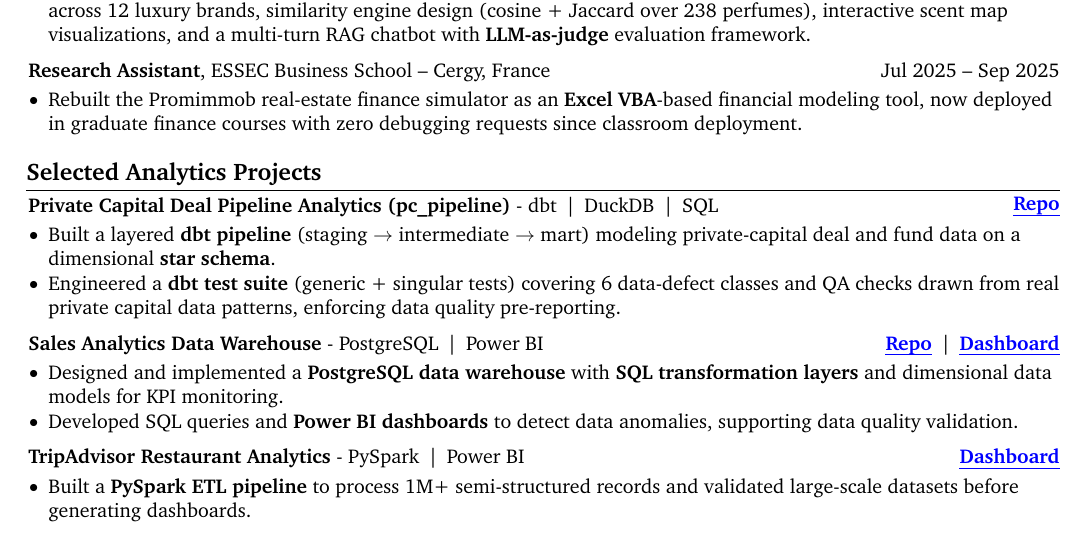
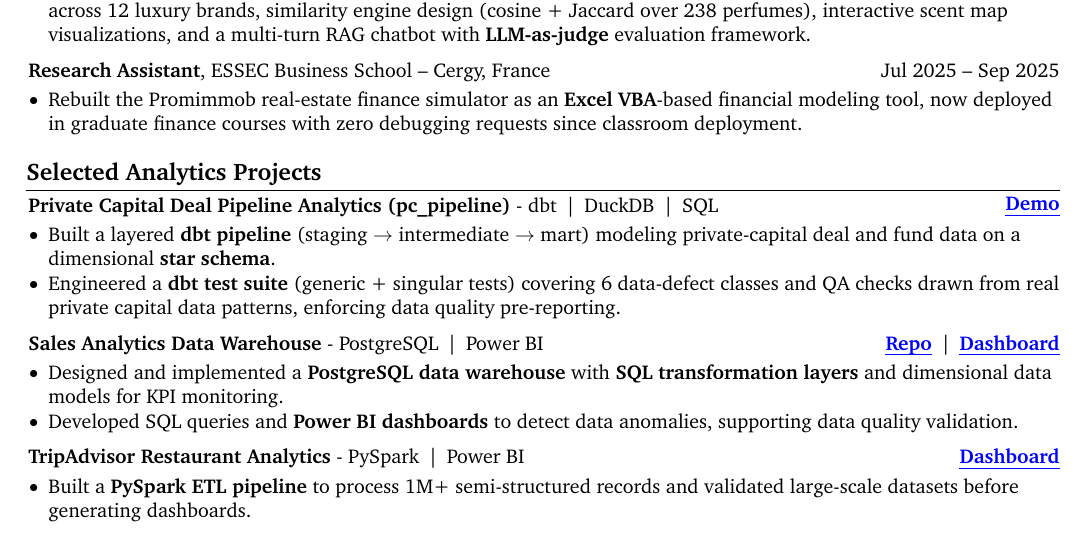
Before and after one commit to Krishuang-1116/cv-latex, a LaTeX CV (resume_base.tex): part of the page, cut so that both start at the same text. Compiled offline with pdfLaTeX.

Commit message:
fix: pc_pipeline link label Repo -> Demo
The link already pointed at the GitHub Pages demo, so the label was wrong.
Same fix as on main.

One page confirmed in Tectonic/XCharter: last baseline 712.1 pt.

Co-Authored-By: Claude Opus 5 <noreply@anthropic.com>

```diff
--- a/resume_base.tex
+++ b/resume_base.tex
@@ -364,7 +364,7 @@ Analytics Engineer profile combining private capital domain depth (BNP Paribas S
 
     \section{Selected Analytics Projects}
         \begin{twocolentry}{
-        \stronglink{https://krishuang-1116.github.io/private_capital_pipeline/}{Repo}
+        \stronglink{https://krishuang-1116.github.io/private_capital_pipeline/}{Demo}
     }
         \textbf{Private Capital Deal Pipeline Analytics (pc\_pipeline)} -
         dbt \,|\, DuckDB \,|\, SQL \\
```
